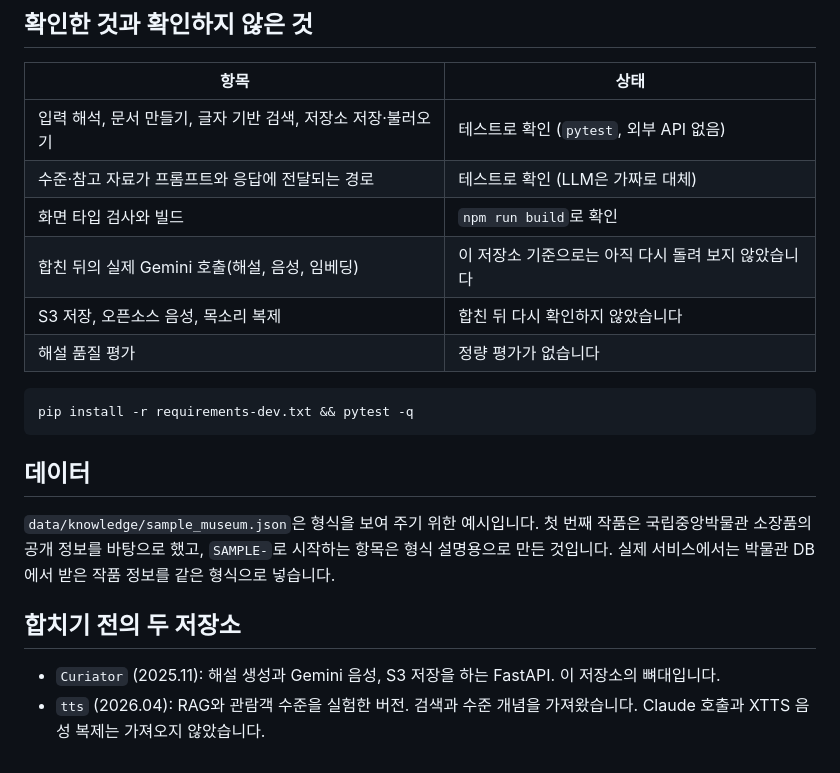
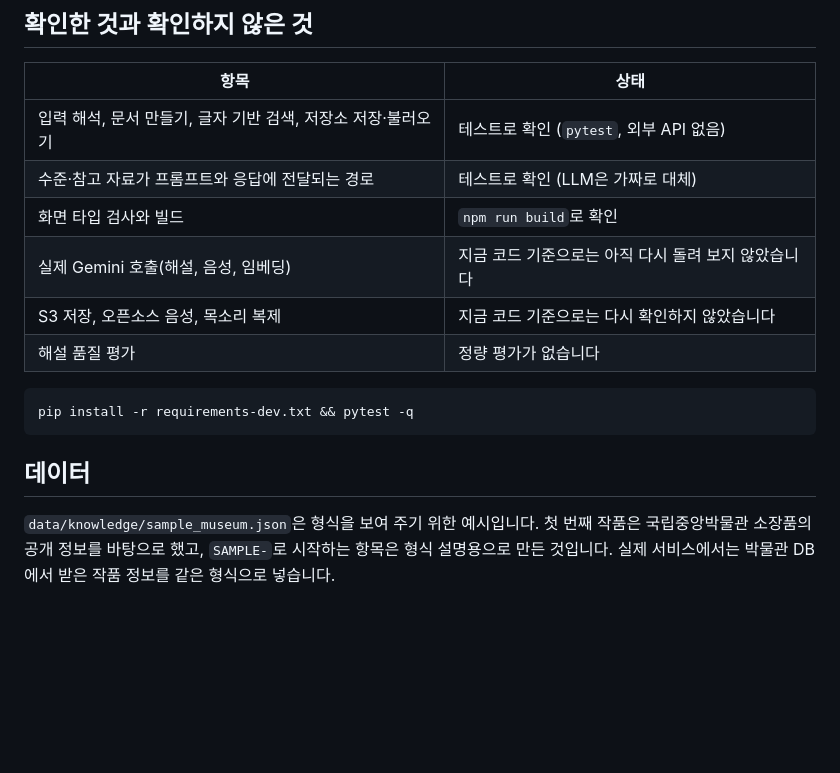
Before and after one commit to gidaseul/Curiator, a Markdown page: README.md, the part around one of its changes. Rendered like a GitHub page; blank space fills up the shorter version.

````diff
--- a/README.md
+++ b/README.md
@@ -102,8 +111,8 @@ curl -X POST localhost:8000/generate-text -H 'Content-Type: application/json' -d
 | 입력 해석, 문서 만들기, 글자 기반 검색, 저장소 저장·불러오기 | 테스트로 확인 (`pytest`, 외부 API 없음) |
 | 수준·참고 자료가 프롬프트와 응답에 전달되는 경로 | 테스트로 확인 (LLM은 가짜로 대체) |
 | 화면 타입 검사와 빌드 | `npm run build`로 확인 |
-| 합친 뒤의 실제 Gemini 호출(해설, 음성, 임베딩) | 이 저장소 기준으로는 아직 다시 돌려 보지 않았습니다 |
-| S3 저장, 오픈소스 음성, 목소리 복제 | 합친 뒤 다시 확인하지 않았습니다 |
+| 실제 Gemini 호출(해설, 음성, 임베딩) | 지금 코드 기준으로는 아직 다시 돌려 보지 않았습니다 |
+| S3 저장, 오픈소스 음성, 목소리 복제 | 지금 코드 기준으로는 다시 확인하지 않았습니다 |
 | 해설 품질 평가 | 정량 평가가 없습니다 |
 
 ```bash
@@ -115,8 +124,3 @@ pip install -r requirements-dev.txt && pytest -q
 `data/knowledge/sample_museum.json`은 형식을 보여 주기 위한 예시입니다.
 첫 번째 작품은 국립중앙박물관 소장품의 공개 정보를 바탕으로 했고, `SAMPLE-`로 시작하는 항목은 형식 설명용으로 만든 것입니다.
 실제 서비스에서는 박물관 DB에서 받은 작품 정보를 같은 형식으로 넣습니다.
-
-## 합치기 전의 두 저장소
-
-- `Curiator` (2025.11): 해설 생성과 Gemini 음성, S3 저장을 하는 FastAPI. 이 저장소의 뼈대입니다.
-- `tts` (2026.04): RAG와 관람객 수준을 실험한 버전. 검색과 수준 개념을 가져왔습니다. Claude 호출과 XTTS 음성 복제는 가져오지 않았습니다.
````
Also changed, not shown: other parts of README.md (+10 -1 lines), docs/overview.png (added), docs/screens/01-home.jpg (added), docs/screens/02-input.jpg (added), docs/screens/03-level.jpg (added).
